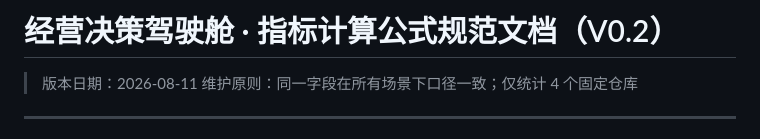
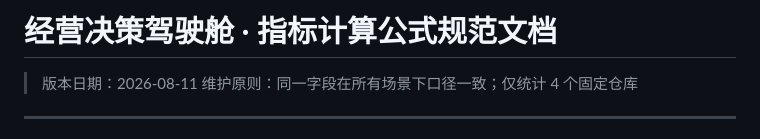
Before and after one commit to Joyhanw/Joyhanw.github.io, a Markdown page: 味冠项目/味冠经营决策驾驶舱-指标计算公式规范文档.md, the part around the change. GitHub-like rendering.

```diff
--- a/味冠项目/味冠经营决策驾驶舱-指标计算公式规范文档.md
+++ b/味冠项目/味冠经营决策驾驶舱-指标计算公式规范文档.md
@@ -1,4 +1,4 @@
-# 经营决策驾驶舱 · 指标计算公式规范文档（V0.2）
+# 经营决策驾驶舱 · 指标计算公式规范文档
 
 > 版本日期：2026-08-11
 > 维护原则：同一字段在所有场景下口径一致；仅统计 4 个固定仓库
```
